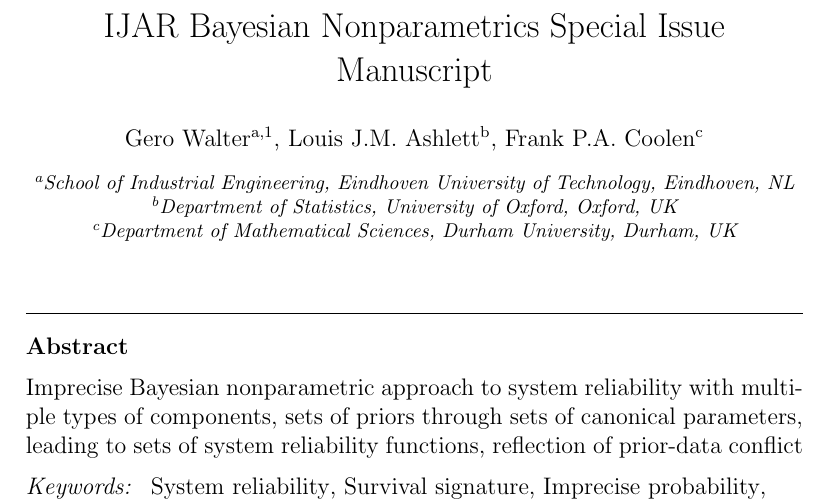
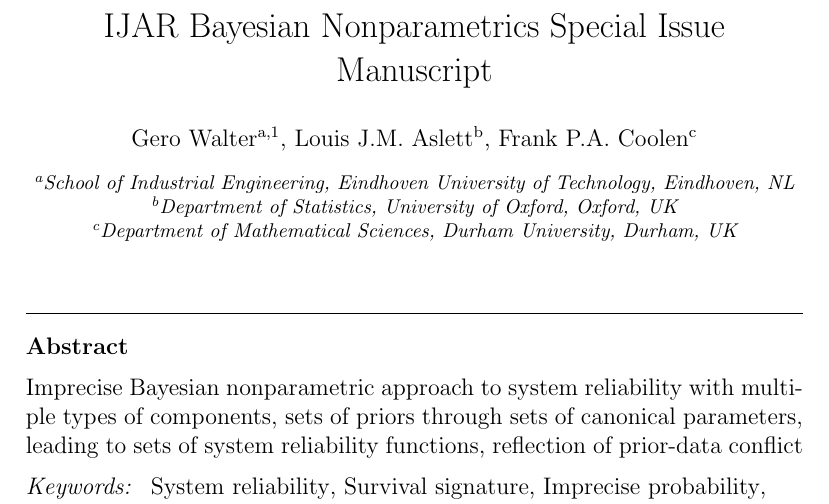
Before and after one commit to geeeero/ijar-npb, a LaTeX paper (ijar-npb-ms.tex): part of page 1 of 7, cut so that both start at the same text. Compiled offline with pdfLaTeX.

Commit message:
Just fixing my surname and committing to check push access works!  (also updated .gitignore for software I use)

```diff
--- a/ijar-npb-ms.tex
+++ b/ijar-npb-ms.tex
@@ -83,7 +83,7 @@
 
 \author[ein]{Gero Walter\fnref{fn1}}
 \ead{g.m.walter@tue.nl}
-\author[oxf]{Louis J.M. Ashlett}
+\author[oxf]{Louis J.M. Aslett}
 \ead{louis.aslett@stats.ox.ac.uk}
 \author[dur]{Frank P.A. Coolen}
 \ead{frank.coolen@durham.ac.uk}
```
Also changed, not shown: 1 other file.
